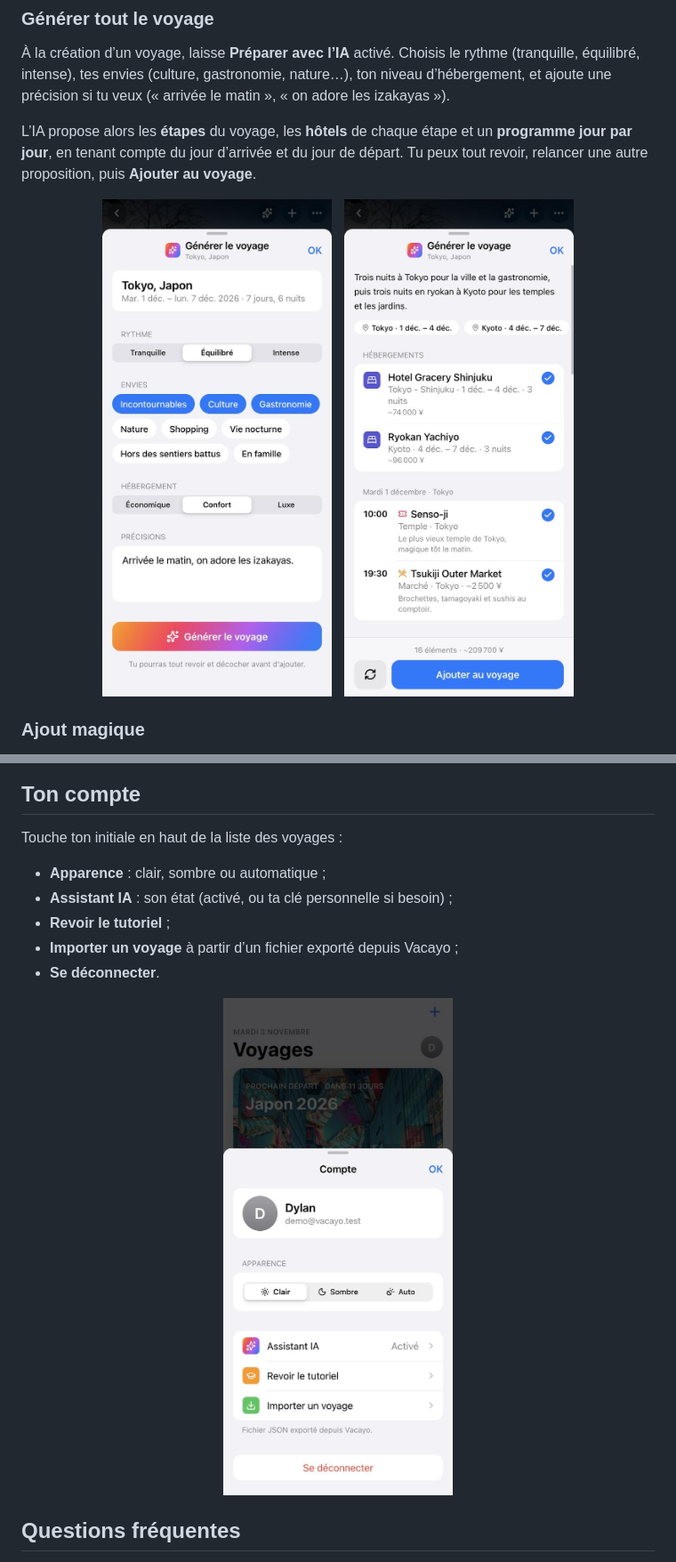
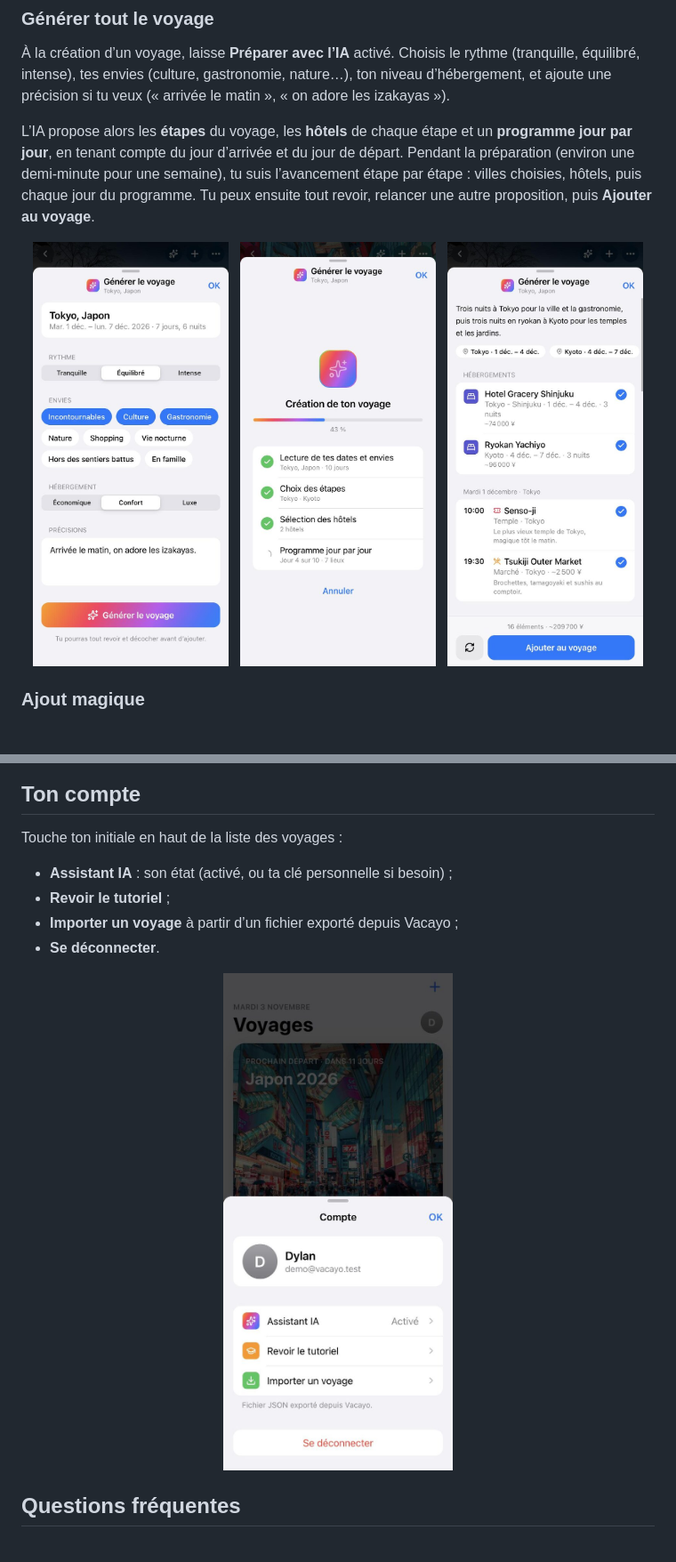
Before and after one commit to dgadacha/vacayo, a Markdown page: README.md, 2 parts joined by grey strips. Shown at 89% size. Drawn GitHub-style; pictures changed too: docs/screenshots/19-compte.jpg, docs/screenshots/22-generation.jpg (added).

Commit message:
docs: README without dark mode, generation progress screenshot
Co-Authored-By: Claude Opus 5.5 <noreply@anthropic.com>

```diff
--- a/README.md
+++ b/README.md
@@ -159,12 +151,16 @@ niveau d’hébergement, et ajoute une précision si tu veux (« arrivée le mat
 
 L’IA propose alors les **étapes** du voyage, les **hôtels** de chaque étape et un
 **programme jour par jour**, en tenant compte du jour d’arrivée et du jour de départ.
-Tu peux tout revoir, relancer une autre proposition, puis **Ajouter au voyage**.
+Pendant la préparation (environ une demi-minute pour une semaine), tu suis
+l’avancement étape par étape : villes choisies, hôtels, puis chaque jour du programme.
+Tu peux ensuite tout revoir, relancer une autre proposition, puis **Ajouter au voyage**.
 
 <p align="center">
-  <img src="docs/screenshots/12-generer.jpg" width="260" alt="Choix du rythme et des envies">
+  <img src="docs/screenshots/12-generer.jpg" width="220" alt="Choix du rythme et des envies">
   &nbsp;
-  <img src="docs/screenshots/13-generer-apercu.jpg" width="260" alt="Voyage proposé par l’IA">
+  <img src="docs/screenshots/22-generation.jpg" width="220" alt="Avancement de la préparation, étape par étape">
+  &nbsp;
+  <img src="docs/screenshots/13-generer-apercu.jpg" width="220" alt="Voyage proposé par l’IA">
 </p>
 
 ### Ajout magique
@@ -219,7 +215,6 @@ mardi ? », « Que faire s’il pleut à Kyoto ? ».
 
 Touche ton initiale en haut de la liste des voyages :
 
-- **Apparence** : clair, sombre ou automatique ;
 - **Assistant IA** : son état (activé, ou ta clé personnelle si besoin) ;
 - **Revoir le tutoriel** ;
 - **Importer un voyage** à partir d’un fichier exporté depuis Vacayo ;
```
Also changed, not shown: other parts of README.md (+6 -12 lines), docs/screenshots/20-sombre.jpg (deleted).
